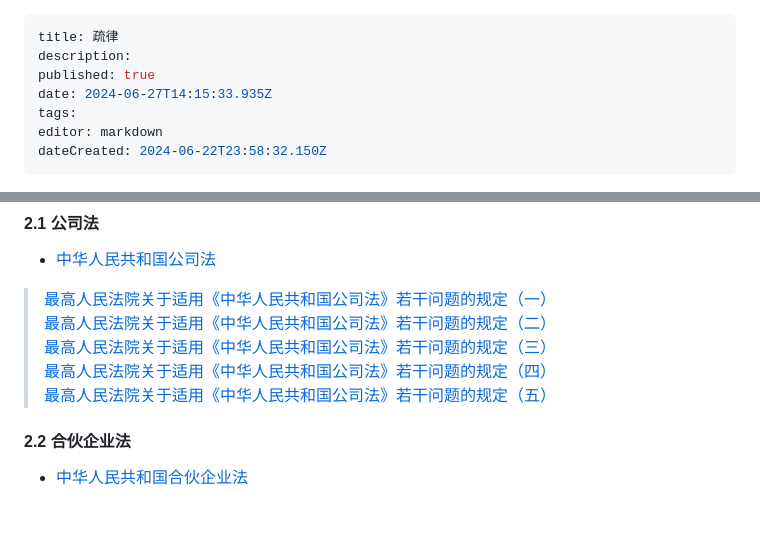
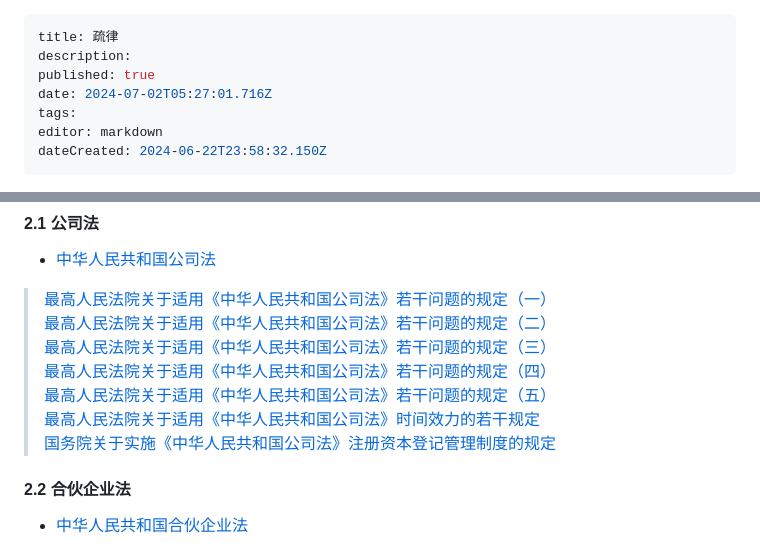
Before and after one commit to lexcao1729/lvshu, a Markdown page: home.md, 2 parts joined by grey strips. GitHub-like rendering; blank space fills up the shorter version.

Commit message:
docs: update home

```diff
--- a/home.md
+++ b/home.md
@@ -2,7 +2,7 @@
 title: 疏律
 description:
 published: true
-date: 2024-06-27T14:15:33.935Z
+date: 2024-07-02T05:27:01.716Z
 tags:
 editor: markdown
 dateCreated: 2024-06-22T23:58:32.150Z
@@ -112,6 +112,8 @@ dateCreated: 2024-06-22T23:58:32.150Z
 > [最高人民法院关于适用《中华人民共和国公司法》若干问题的规定（三）](最高人民法院关于适用《中华人民共和国公司法》若干问题的规定（三）（2021年版） "wikilink")
 > [最高人民法院关于适用《中华人民共和国公司法》若干问题的规定（四）](最高人民法院关于适用《中华人民共和国公司法》若干问题的规定（四）（2021年版） "wikilink")
 > [最高人民法院关于适用《中华人民共和国公司法》若干问题的规定（五）](最高人民法院关于适用《中华人民共和国公司法》若干问题的规定（五）（2021年版） "wikilink")
+> [最高人民法院关于适用《中华人民共和国公司法》时间效力的若干规定](最高人民法院关于适用《中华人民共和国公司法》时间效力的若干规定 "wikilink")
+> [国务院关于实施《中华人民共和国公司法》注册资本登记管理制度的规定](国务院关于实施《中华人民共和国公司法》注册资本登记管理制度的规定 "wikilink")
 
 #### 2.2 合伙企业法
 -   [中华人民共和国合伙企业法](中华人民共和国合伙企业法 "wikilink")
```
